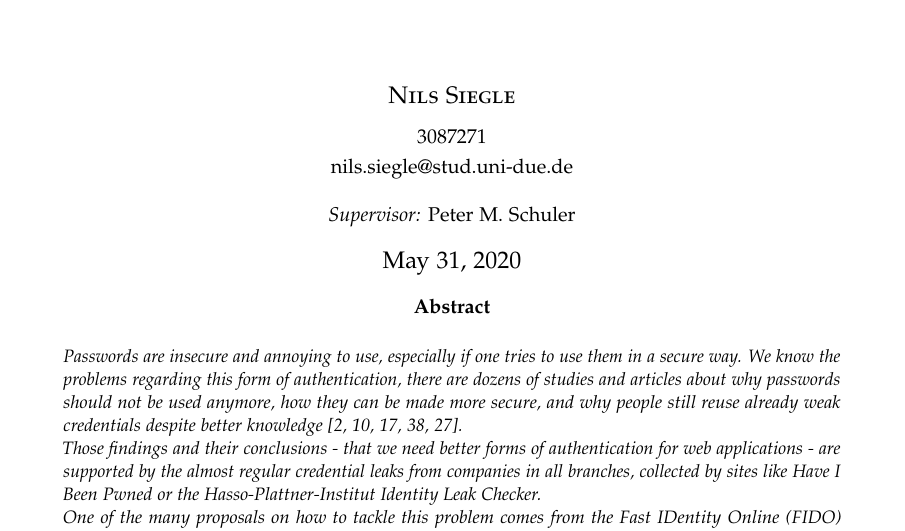
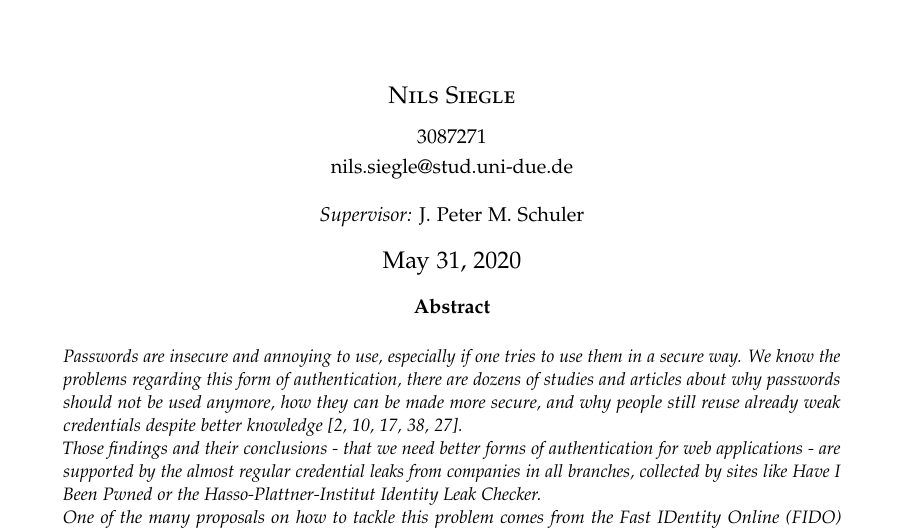
Before and after one commit to nilshoell/fido-paper, a LaTeX paper (main.tex): part of page 1 of 16, cut so that both start at the same text. Compiled offline with pdfLaTeX.

Commit message:
Fixed supervisor name

```diff
--- a/main.tex
+++ b/main.tex
@@ -8,7 +8,7 @@
 \newcommand*{\myuni}{\href{https://www.uni-due.de}{University Duisburg-Essen}} % University
 \newcommand*{\myfac}{\href{https://www.wiwi.uni-due.de}{Faculty of Business Administration and Economics}} % Faculty
 \newcommand*{\myorg}{ACWE} % Organization, Journal, Subject this paper was published in
-\newcommand*{\mysup}{Peter M. Schuler} % Supervisor
+\newcommand*{\mysup}{J. Peter M. Schuler} % Supervisor
 
 
 %----------------------------------------------------------------------------------------
```
